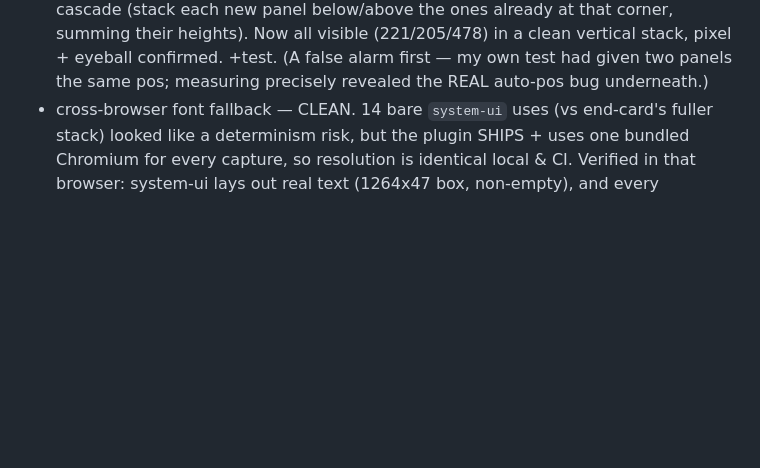
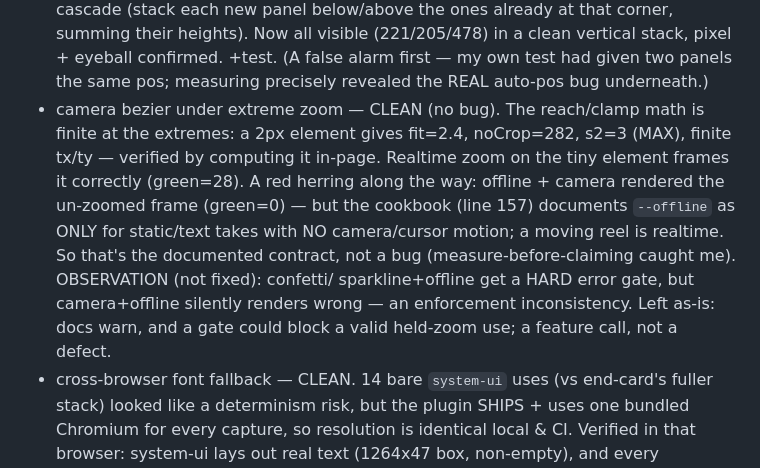
Before and after one commit to HeyRenan/showreel, a Markdown page: PROMPT.md, the part around the change. Rendered like a GitHub page; blank space fills up the shorter version.

Commit message:
chore(loop): camera bezier under extreme zoom reviewed — clean (no bug)
Loop iteration (deep angle). The reach/clamp math is finite at extremes — a 2px
element computes fit=2.4, noCrop=282, s2=3(MAX), finite tx/ty (verified in-page);
realtime correctly frames the tiny element (green=28). A red herring: offline +
camera rendered un-zoomed (green=0), but the cookbook documents --offline as
ONLY for static/text takes with no camera/cursor motion — documented contract,
not a bug (measure-before-claiming caught it). Logged one observation: confetti+
offline gets a hard error gate while camera+offline renders wrong silently — an
enforcement inconsistency left as-is (docs warn; a gate could block a valid
held-zoom; feature call, not a defect). 524 tests green.

```diff
--- a/PROMPT.md
+++ b/PROMPT.md
@@ -114,6 +114,17 @@ recommend stopping rather than inventing work.
 - doFill re-fill / contenteditable clearing — CLEAN. Re-filling an input replaces (not stacks): "First Value"->cleared->"Second" pixel-proven on the demo. Exercised the contenteditable branch directly on a synthetic page (not assumed): "old content"->cleared->"fresh" pixel-proven. Both clear-then-type paths sound. No bug.
 - tape.mjs vhs flow — CLEAN. q() escaping correct (quotes + backslashes, balanced) on a nasty Type string; validateSteps thorough (shape/unknown-key/ctrl-length/sleep-range). The sleep/wait alias picks sleep and drops wait silently, but they mean the SAME concept (a pause) so the single Sleep is coherent — borderline non-bug, not worth a fix. No real bug.
 - many-live-elements stress — 1 bug fixed (good thing we kept going): multiple live panels with no explicit pos all landed at the default top-right corner and HID each other — only the last showed (red=0/blue=1/green=298 px). Added a deterministic cascade (stack each new panel below/above the ones already at that corner, summing their heights). Now all visible (221/205/478) in a clean vertical stack, pixel + eyeball confirmed. +test. (A false alarm first — my own test had given two panels the same pos; measuring precisely revealed the REAL auto-pos bug underneath.)
+- camera bezier under extreme zoom — CLEAN (no bug). The reach/clamp math is
+  finite at the extremes: a 2px element gives fit=2.4, noCrop=282, s2=3 (MAX),
+  finite tx/ty — verified by computing it in-page. Realtime zoom on the tiny
+  element frames it correctly (green=28). A red herring along the way: offline +
+  camera rendered the un-zoomed frame (green=0) — but the cookbook (line 157)
+  documents `--offline` as ONLY for static/text takes with NO camera/cursor
+  motion; a moving reel is realtime. So that's the documented contract, not a
+  bug (measure-before-claiming caught me). OBSERVATION (not fixed): confetti/
+  sparkline+offline get a HARD error gate, but camera+offline silently renders
+  wrong — an enforcement inconsistency. Left as-is: docs warn, and a gate could
+  block a valid held-zoom use; a feature call, not a defect.
 - cross-browser font fallback — CLEAN. 14 bare `system-ui` uses (vs end-card's fuller stack) looked like a determinism risk, but the plugin SHIPS + uses one bundled Chromium for every capture, so resolution is identical local & CI. Verified in that browser: system-ui lays out real text (1264x47 box, non-empty), and every annotation frame inspected this session rendered legible. The research's Mac-vs-CI font warning needs DIFFERENT browsers; not the case here. The end-card stack is cosmetic belt-and-suspenders, not a fix the others need. No bug.
 - <next iteration: append here>
 
```
